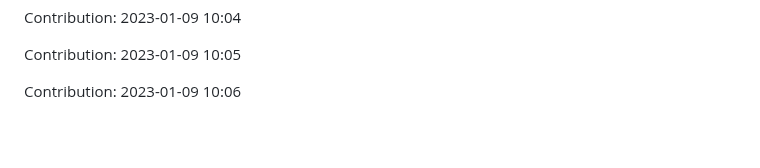
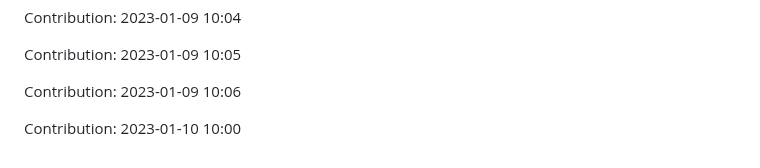
Before and after one commit to ronaldtech051/React-design, a Markdown page: README.md, the part around the change. GitHub-like rendering; blank space fills up the shorter version.

Commit message:
"Contribution: 2023-01-10 10:00"

```diff
--- a/README.md
+++ b/README.md
@@ -469,3 +469,5 @@ Contribution: 2023-01-09 10:04
 Contribution: 2023-01-09 10:05
 
 Contribution: 2023-01-09 10:06
+
+Contribution: 2023-01-10 10:00
```
